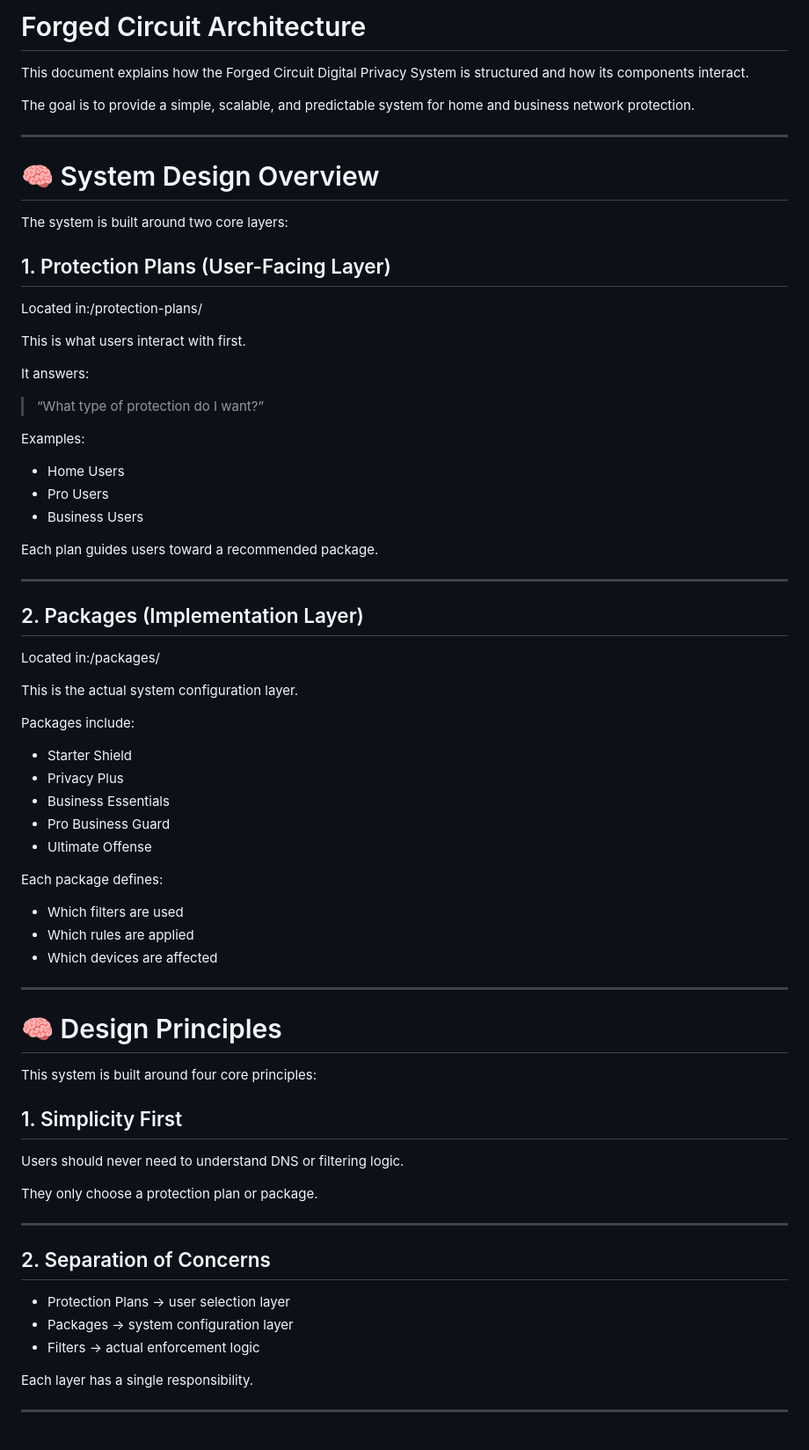
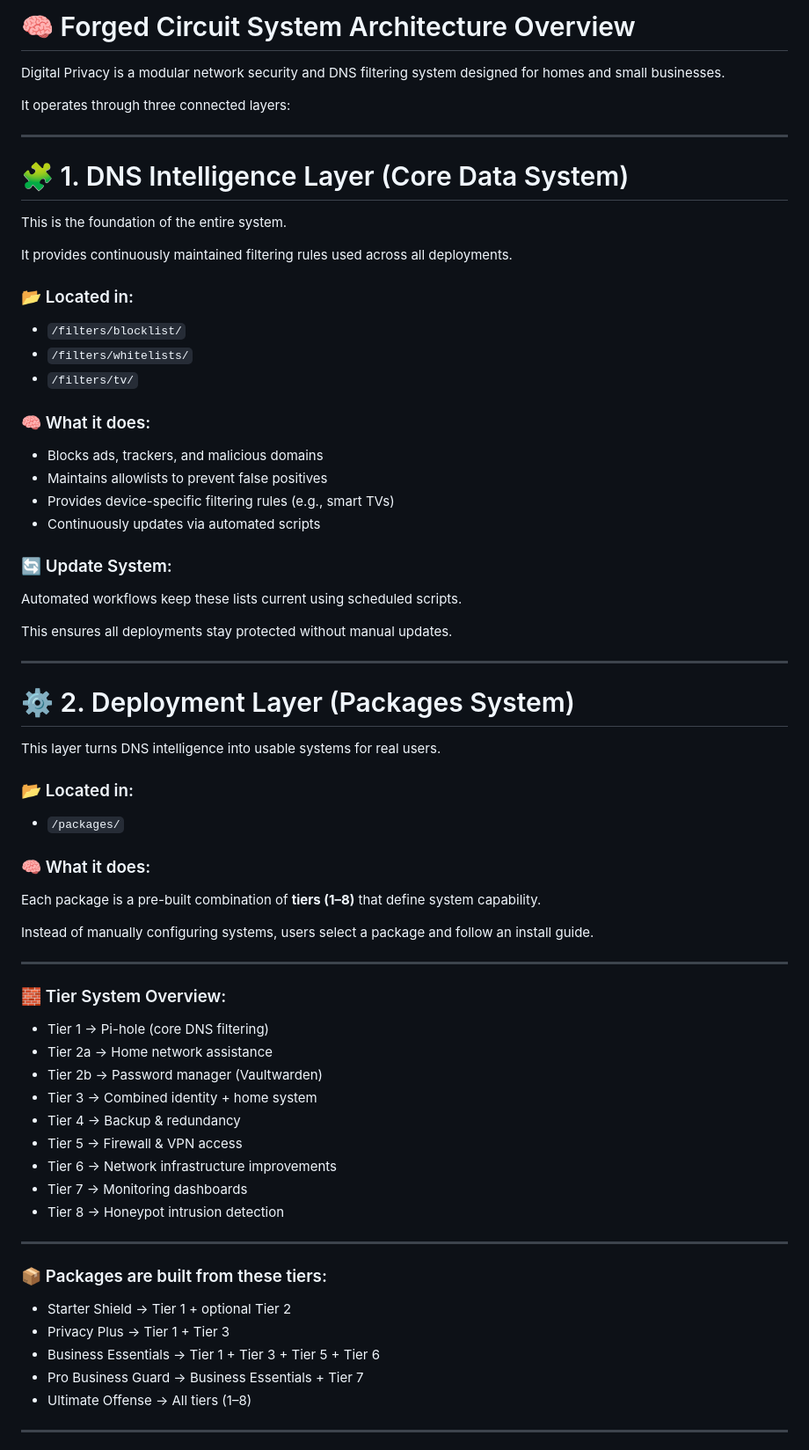
Before and after one commit to forged-circuit/digital-privacy, a Markdown page: docs/architecture.md, the part around one of its changes. Shown at 88% size. GitHub-like rendering.

```diff
--- a/docs/architecture.md
+++ b/docs/architecture.md
@@ -1,68 +1,75 @@
-# Forged Circuit Architecture
+# 🧠 Forged Circuit System Architecture Overview
 
-This document explains how the Forged Circuit Digital Privacy System is structured and how its components interact.
+Digital Privacy is a modular network security and DNS filtering system designed for homes and small businesses.
 
-The goal is to provide a simple, scalable, and predictable system for home and business network protection.
+It operates through three connected layers:
 
 ---
 
-# 🧠 System Design Overview
+# 🧩 1. DNS Intelligence Layer (Core Data System)
 
-The system is built around two core layers:
+This is the foundation of the entire system.
 
-## 1. Protection Plans (User-Facing Layer)
-Located in:/protection-plans/
+It provides continuously maintained filtering rules used across all deployments.
 
-This is what users interact with first.
+### 📂 Located in:
 
-It answers:
-> “What type of protection do I want?”
+* `/filters/blocklist/`
+* `/filters/whitelists/`
+* `/filters/tv/`
 
-Examples:
-- Home Users
-- Pro Users
-- Business Users
+### 🧠 What it does:
 
-Each plan guides users toward a recommended package.
+* Blocks ads, trackers, and malicious domains
+* Maintains allowlists to prevent false positives
+* Provides device-specific filtering rules (e.g., smart TVs)
+* Continuously updates via automated scripts
+
+### 🔄 Update System:
+
+Automated workflows keep these lists current using scheduled scripts.
+
+This ensures all deployments stay protected without manual updates.
 
 ---
 
-## 2. Packages (Implementation Layer)
-Located in:/packages/
+# ⚙️ 2. Deployment Layer (Packages System)
 
-This is the actual system configuration layer.
+This layer turns DNS intelligence into usable systems for real users.
 
-Packages include:
-- Starter Shield
-- Privacy Plus
-- Business Essentials
-- Pro Business Guard
-- Ultimate Offense
+### 📂 Located in:
 
-Each package defines:
-- Which filters are used
-- Which rules are applied
-- Which devices are affected
+* `/packages/`
+
+### 🧠 What it does:
+
+Each package is a pre-built combination of **tiers (1–8)** that define system capability.
+
+Instead of manually configuring systems, users select a package and follow an install guide.
 
 ---
 
-# 🧠 Design Principles
+### 🧱 Tier System Overview:
 
-This system is built around four core principles:
-
-## 1. Simplicity First
-Users should never need to understand DNS or filtering logic.
-
-They only choose a protection plan or package.
+* Tier 1 → Pi-hole (core DNS filtering)
+* Tier 2a → Home network assistance
+* Tier 2b → Password manager (Vaultwarden)
+* Tier 3 → Combined identity + home system
+* Tier 4 → Backup & redundancy
+* Tier 5 → Firewall & VPN access
+* Tier 6 → Network infrastructure improvements
+* Tier 7 → Monitoring dashboards
+* Tier 8 → Honeypot intrusion detection
 
 ---
 
-## 2. Separation of Concerns
-- Protection Plans → user selection layer
-- Packages → system configuration layer
-- Filters → actual enforcement logic
+### 📦 Packages are built from these tiers:
 
-Each layer has a single responsibility.
+* Starter Shield → Tier 1 + optional Tier 2
+* Privacy Plus → Tier 1 + Tier 3
+* Business Essentials → Tier 1 + Tier 3 + Tier 5 + Tier 6
+* Pro Business Guard → Business Essentials + Tier 7
+* Ultimate Offense → All tiers (1–8)
 
 ---
 
```
Also changed, not shown: other parts of docs/architecture.md (+50 -130 lines).
